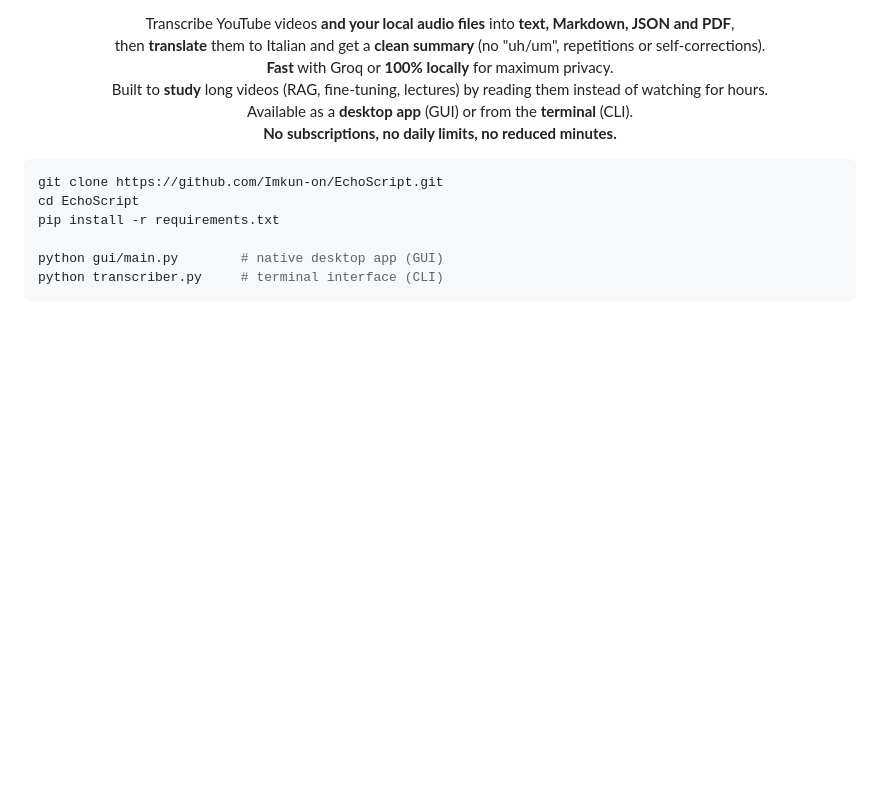
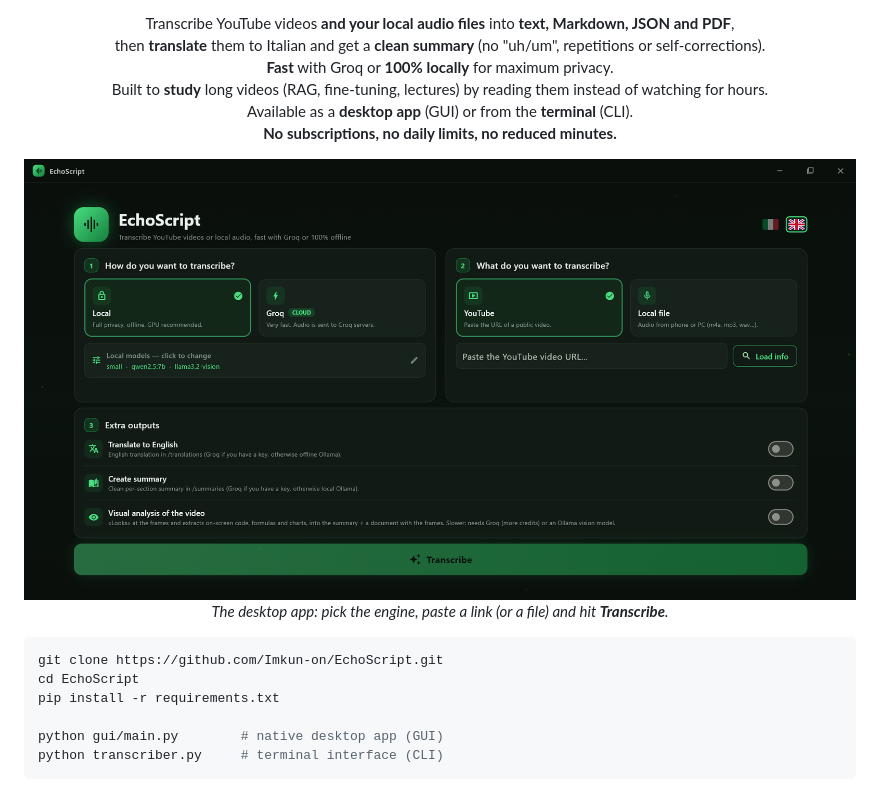
Before and after one commit to Imkun-on/EchoScript, a Markdown page: README_eng.md, the part around the change. Rendered like a GitHub page; pictures changed too: docs/Eng.png (added); blank space fills up the shorter version.

```diff
--- a/README_eng.md
+++ b/README_eng.md
@@ -25,6 +25,10 @@
   Available as a <b>desktop app</b> (GUI) or from the <b>terminal</b> (CLI).<br>
   <b>No subscriptions, no daily limits, no reduced minutes.</b>
 </p>
+
+<img src="docs/Eng.png" alt="EchoScript — the desktop app: backend choice (local/Groq), source (YouTube/file), extra outputs and the Transcribe button" width="920">
+
+<p align="center"><i>The desktop app: pick the engine, paste a link (or a file) and hit <b>Transcribe</b>.</i></p>
 
 </div>
 
```
Also changed, not shown: README.md (+4 -0 lines), docs/Ita.png (added).
